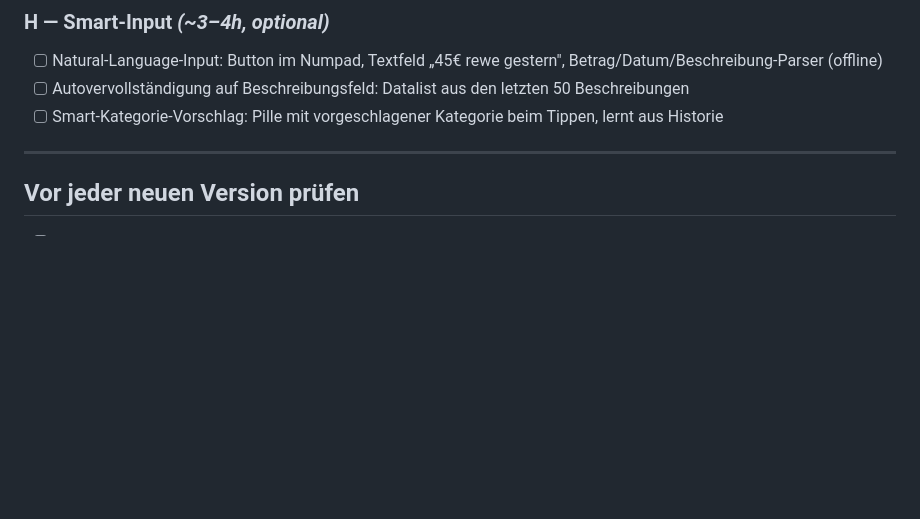
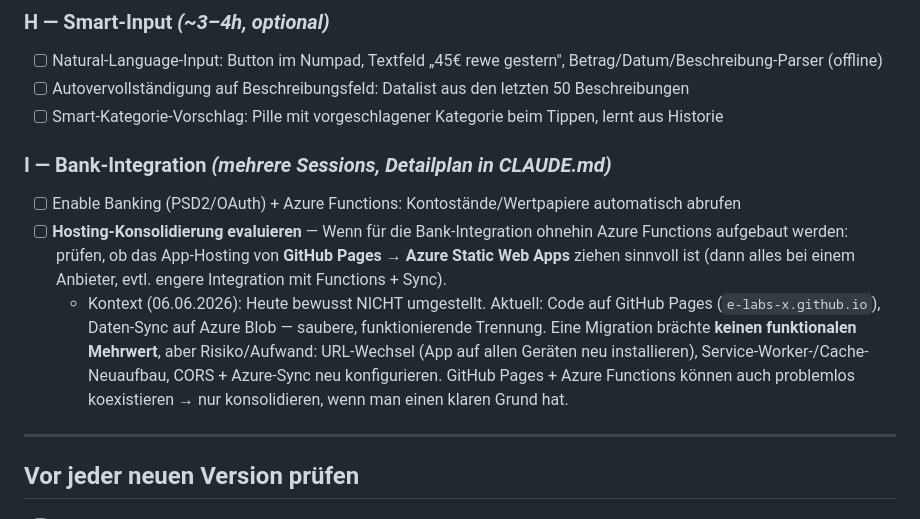
Before and after one commit to e-labs-x/finanzplaner, a Markdown page: TODO.md, the part around one of its changes. Drawn GitHub-style; blank space fills up the shorter version.

Commit message:
TODO: Bank-Integration-Abschnitt + Hosting-Konsolidierung evaluieren
Bei der Bank-Integration prüfen, ob App-Hosting von GitHub Pages nach
Azure Static Web Apps ziehen sinnvoll ist (Kontext/Begründung im TODO).

Co-Authored-By: Claude Opus 4.8 <noreply@anthropic.com>

```diff
--- a/TODO.md
+++ b/TODO.md
@@ -96,6 +96,11 @@ Letzte Aktualisierung: 2026-05-20
 - [ ] Autovervollständigung auf Beschreibungsfeld: Datalist aus den letzten 50 Beschreibungen
 - [ ] Smart-Kategorie-Vorschlag: Pille mit vorgeschlagener Kategorie beim Tippen, lernt aus Historie
 
+### I — Bank-Integration _(mehrere Sessions, Detailplan in CLAUDE.md)_
+- [ ] Enable Banking (PSD2/OAuth) + Azure Functions: Kontostände/Wertpapiere automatisch abrufen
+- [ ] **Hosting-Konsolidierung evaluieren** — Wenn für die Bank-Integration ohnehin Azure Functions aufgebaut werden: prüfen, ob das App-Hosting von **GitHub Pages → Azure Static Web Apps** ziehen sinnvoll ist (dann alles bei einem Anbieter, evtl. engere Integration mit Functions + Sync).
+  - Kontext (06.06.2026): Heute bewusst NICHT umgestellt. Aktuell: Code auf GitHub Pages (`e-labs-x.github.io`), Daten-Sync auf Azure Blob — saubere, funktionierende Trennung. Eine Migration brächte **keinen funktionalen Mehrwert**, aber Risiko/Aufwand: URL-Wechsel (App auf allen Geräten neu installieren), Service-Worker-/Cache-Neuaufbau, CORS + Azure-Sync neu konfigurieren. GitHub Pages + Azure Functions können auch problemlos koexistieren → nur konsolidieren, wenn man einen klaren Grund hat.
+
 ---
 
 ## Vor jeder neuen Version prüfen
```
Also changed, not shown: other parts of TODO.md (+1 -1 lines).
